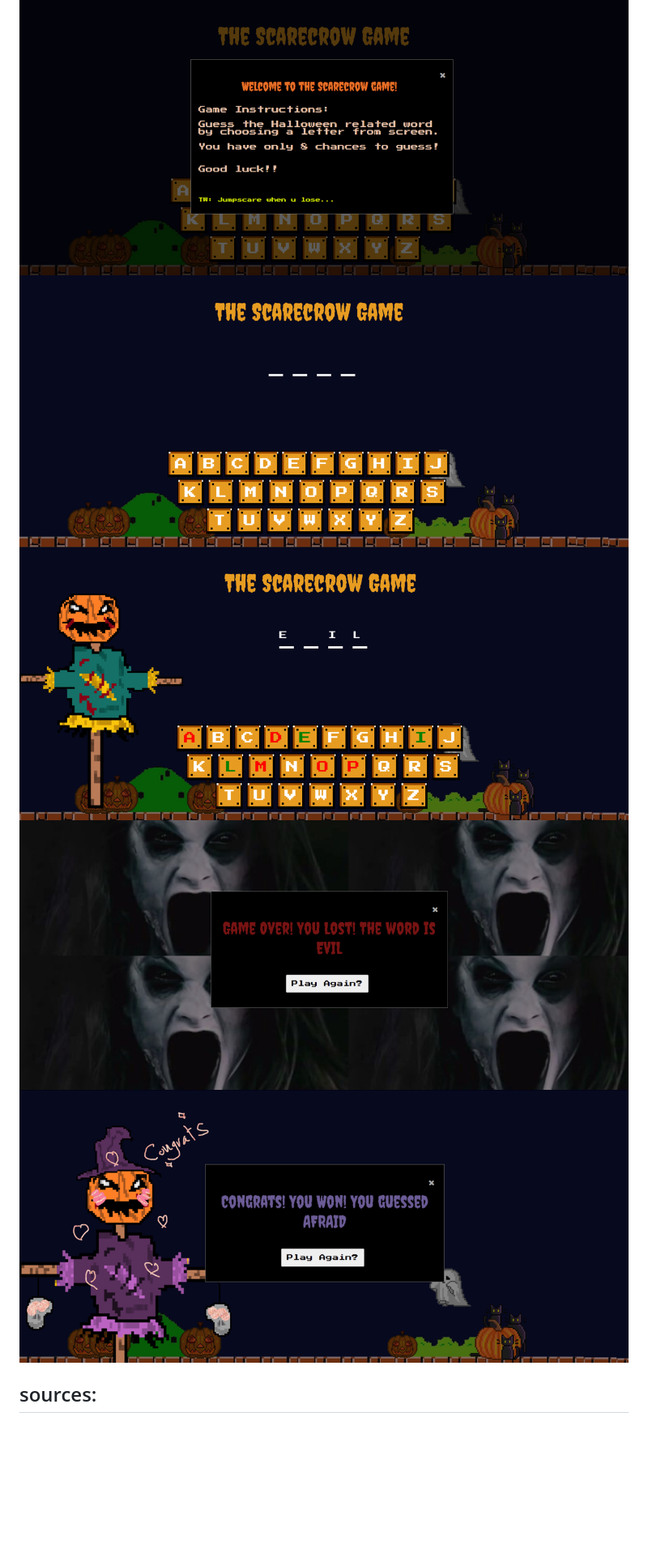
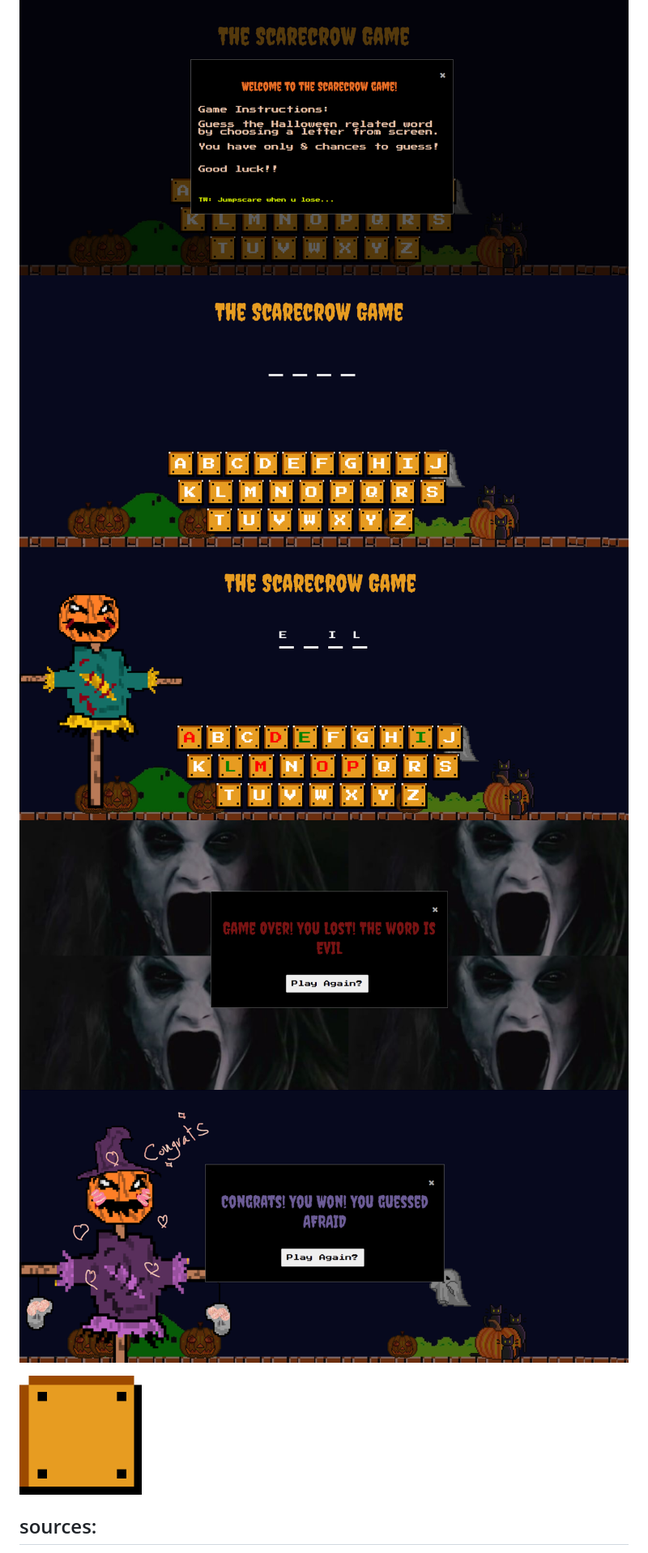
Before and after one commit to ann-swords/Project-1-ScareCrew-Game, a Markdown page: README.md, the part around the change printed below. Shown: that part at 81% size. Rendered like a GitHub page; pictures changed too: wireframe/letterBox.png (added); blank space fills up the shorter version.

```diff
--- a/README.md
+++ b/README.md
@@ -14,9 +30,11 @@ The scarecrow was drawn using: https://www.pixilart.com/draw
 ## Wireframe
 
 ![alt text](/wireframe/instructionImg.png "Game Instructions")
-![alt text](/wireframe/1.png "Game Instructions")
-![alt text](/wireframe/2.png "Game")
-![alt text](/wireframe/3.png "Game")
-![alt text](/wireframe/4.png "Game")
+![alt text](/wireframe/1.png "Start Game ")
+![alt text](/wireframe/2.png "Guess letters")
+![alt text](/wireframe/3.png "Game when lose")
+![alt text](/wireframe/4.png "Game when win")
+
+![alt text](/wireframe/letterBox.png "letters background")
 
 ## sources:
```
Also changed, not shown: other parts of README.md (+23 -3 lines).
